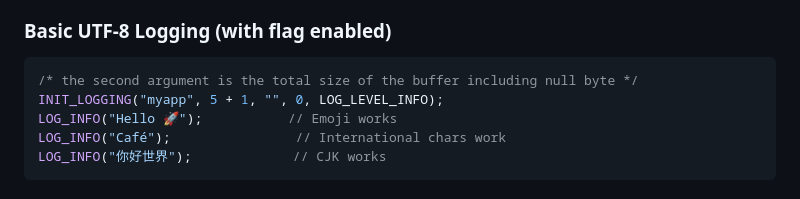
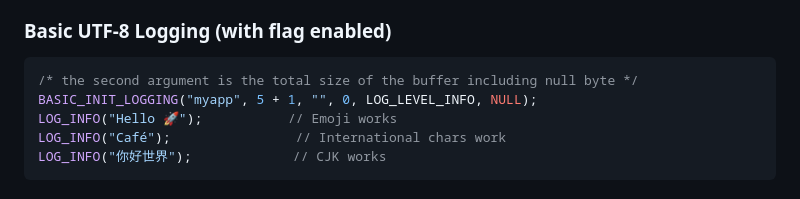
Before and after one commit to neeraj9/clogging, a Markdown page: UTF8_IMPLEMENTATION_SUMMARY.md, the part around the change. Rendered like a GitHub page.

Commit message:
feat: update basic logging initialization to support UTF-8 string handling

````diff
--- a/UTF8_IMPLEMENTATION_SUMMARY.md
+++ b/UTF8_IMPLEMENTATION_SUMMARY.md
@@ -188,7 +188,7 @@ Note: UTF-8 tests not built (as expected)
 ### Basic UTF-8 Logging (with flag enabled)
 ```c
 /* the second argument is the total size of the buffer including null byte */
-INIT_LOGGING("myapp", 5 + 1, "", 0, LOG_LEVEL_INFO);
+BASIC_INIT_LOGGING("myapp", 5 + 1, "", 0, LOG_LEVEL_INFO, NULL);
 LOG_INFO("Hello 🚀");           // Emoji works
 LOG_INFO("Café");                // International chars work
 LOG_INFO("你好世界");             // CJK works
````
